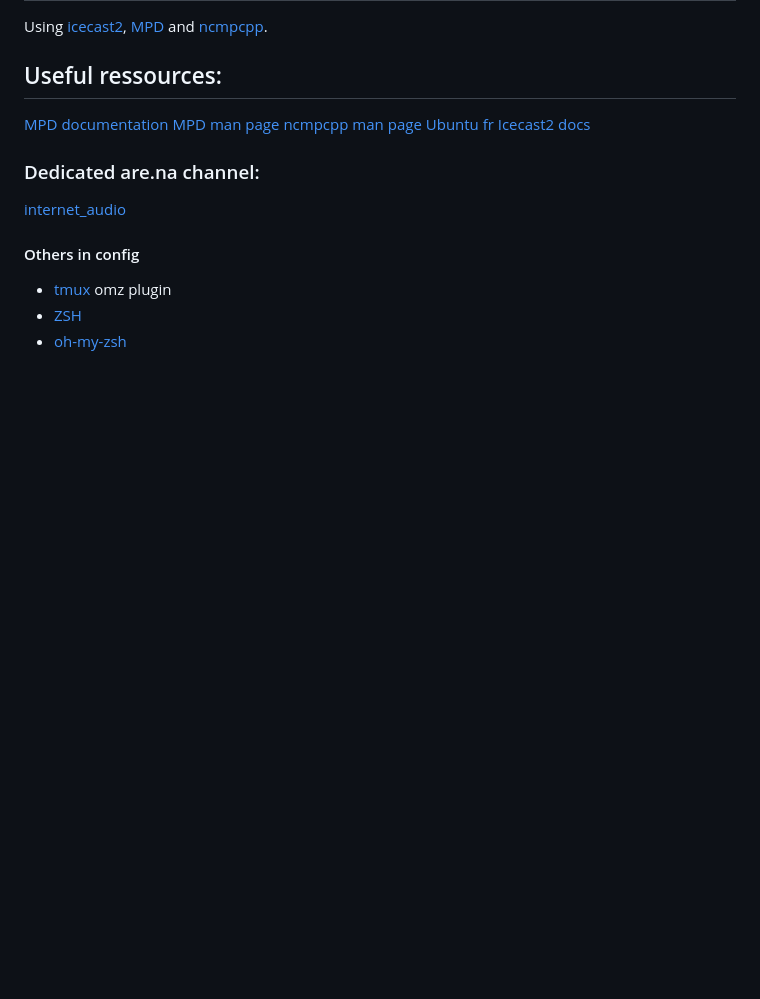
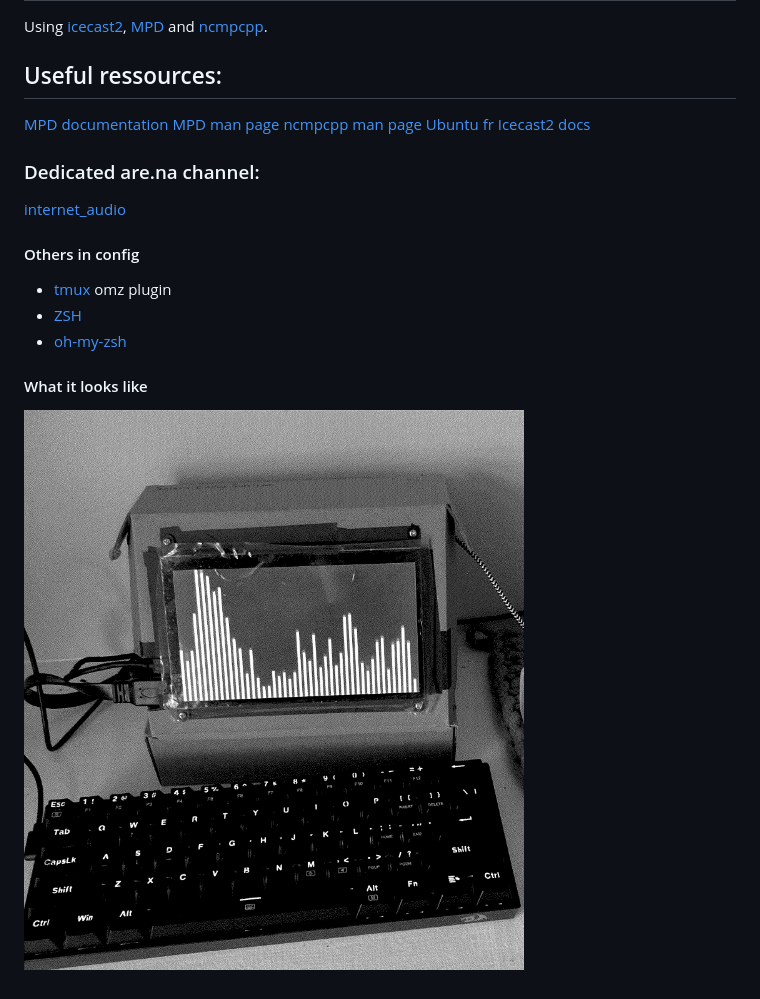
Before and after one commit to pivilartisant/5kradio-stream-server, a Markdown page: README.md, the part around the change printed below. GitHub-like rendering; pictures changed too: images/dither_it_radio_proto.png (added); blank space fills up the shorter version.

```diff
--- a/README.md
+++ b/README.md
@@ -28,3 +28,7 @@ Using [icecast2](http://icecast.org/), [MPD](https://www.musicpd.org/) and [ncmp
 - [tmux](https://github.com/ohmyzsh/ohmyzsh/blob/master/plugins/tmux/tmux.plugin.zsh) omz plugin
 - [ZSH](https://www.zsh.org/)
 - [oh-my-zsh](https://github.com/ohmyzsh)
+
+
+#### What it looks like
+!["Dithered"](./images/dither_it_radio_proto.png)
```
Also changed, not shown: other parts of README.md (+1 -1 lines).
